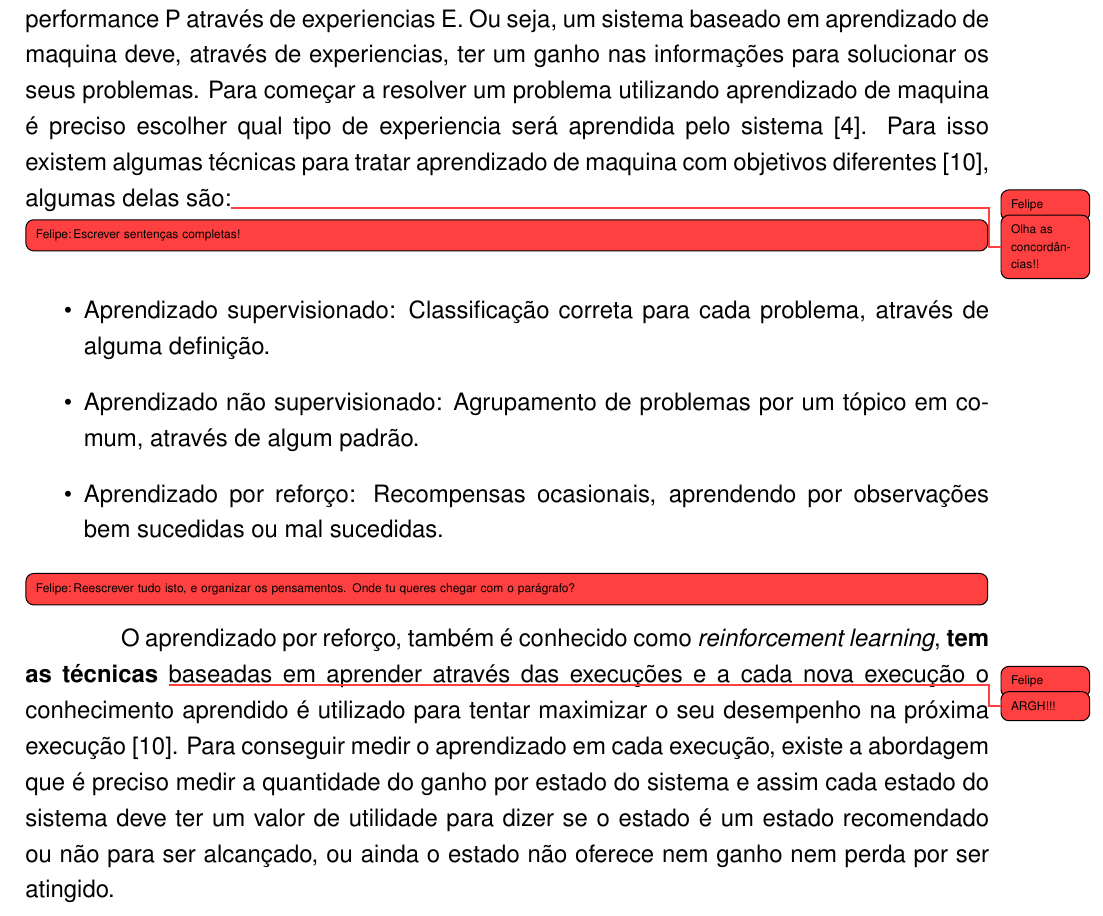
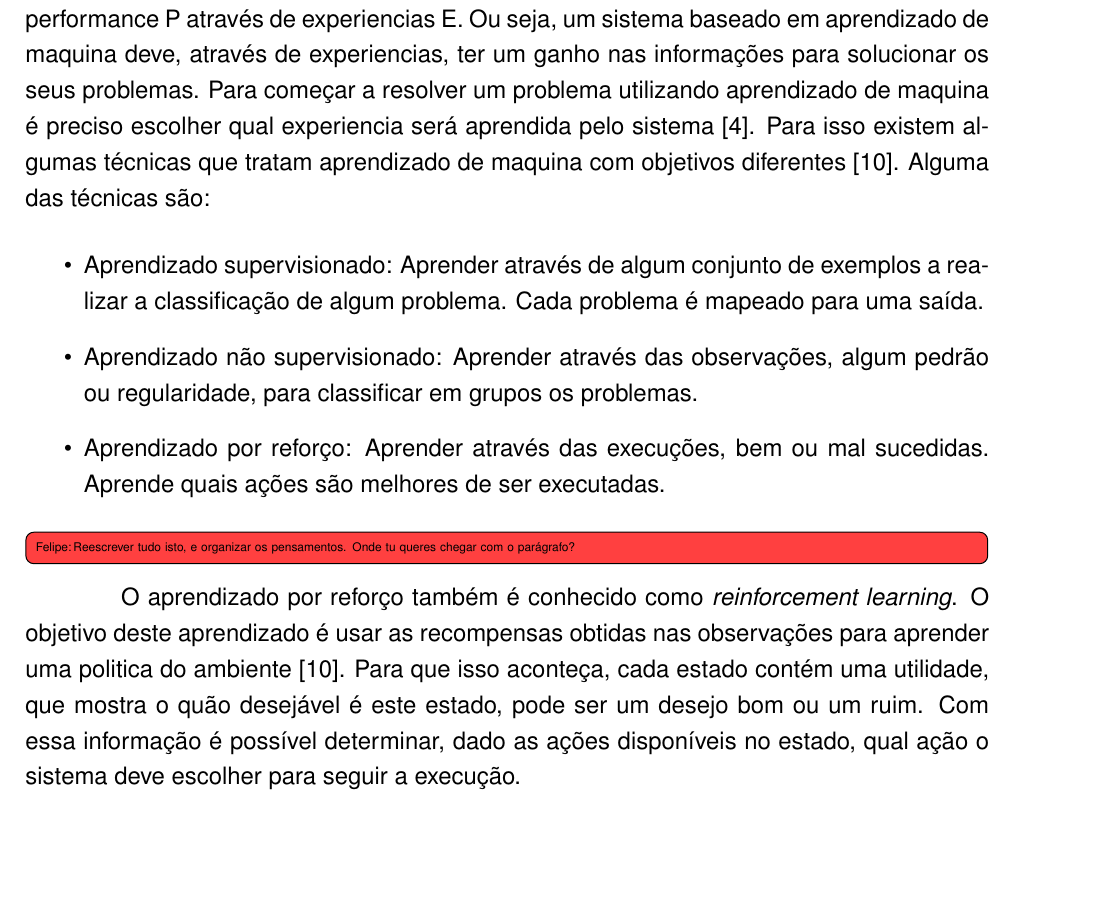
Before and after one commit to Redecker/TC2016-MatheusRedecker, a LaTeX thesis (docs/Proposta/proposta.tex, which reads docs/Proposta/contexto.tex): part of page 12 of 19, cut so that both start at the same text, the shorter picture padded with empty space. Compiled offline with pdfLaTeX.

Commit message:
learning section changed

```diff
--- a/docs/Proposta/contexto.tex
+++ b/docs/Proposta/contexto.tex
@@ -149,18 +149,22 @@ A definição de aprendizado de maquina proposta por Tom Mitchell \cite{Mitchell
  	Definição: Um programa de computador é dito que aprende de uma experiencia E com relação a alguma classe de tarefas T, e medida de performance P, se essa performance sobre as tarefas em T, medida por P, melhora com a experiencia E.
  \end{quote}
 
-Essa definição mostra que o sistema aprimora seu conjunto de tarefas T com uma performance P através de experiencias E. Ou seja, um sistema baseado em aprendizado de maquina deve, através de experiencias, ter um ganho nas informações para solucionar os seus problemas. Para começar a resolver um problema utilizando aprendizado de maquina é preciso escolher qual tipo de experiencia será aprendida pelo sistema \cite{Mitchell1997ML}.
-Para isso existem algumas técnicas para tratar aprendizado de maquina com objetivos diferentes \cite{intelligence2003modern}, algumas delas são:\frm{Olha as concordâncias!!}
+Essa definição mostra que o sistema aprimora seu conjunto de tarefas T com uma performance P através de experiencias E. Ou seja, um sistema baseado em aprendizado de maquina deve, através de experiencias, ter um ganho nas informações para solucionar os seus problemas. Para começar a resolver um problema utilizando aprendizado de maquina é preciso escolher qual experiencia será aprendida pelo sistema \cite{Mitchell1997ML}. Para isso existem algumas técnicas que tratam aprendizado de maquina com objetivos diferentes \cite{intelligence2003modern}. Alguma das técnicas são: %\frm{Olha as concordâncias!!}
 
-\frm[inline]{Escrever sentenças completas!}
+%\frm[inline]{Escrever sentenças completas!}
 \begin{itemize}
-	\item Aprendizado supervisionado: Classificação correta para cada problema, através de alguma definição.
-	\item Aprendizado não supervisionado: Agrupamento de problemas por um tópico em comum, através de algum padrão.
-	\item Aprendizado por reforço: Recompensas ocasionais, aprendendo por observações bem sucedidas ou mal sucedidas.
+	\item Aprendizado supervisionado: Aprender através de algum conjunto de exemplos a realizar a classificação de algum problema. Cada problema é mapeado para uma saída.
+	\item Aprendizado não supervisionado: Aprender através das observações, algum pedrão ou regularidade, para classificar em grupos os problemas.
+	\item Aprendizado por reforço: Aprender através das execuções, bem ou mal sucedidas. Aprende quais ações são melhores de ser executadas.
 \end{itemize}
 
 \frm[inline]{Reescrever tudo isto, e organizar os pensamentos. Onde tu queres chegar com o parágrafo?}
-O aprendizado por reforço, também é conhecido como \textit{reinforcement learning}, \textbf{tem as técnicas }\frm{ARGH!!!} baseadas em  aprender através das execuções e a cada nova execução o conhecimento aprendido é utilizado para tentar maximizar o seu desempenho na próxima execução \cite{intelligence2003modern}. Para conseguir medir o aprendizado em cada execução, existe a abordagem que é preciso medir a quantidade do ganho por estado do sistema e assim cada estado do sistema deve ter um valor de utilidade para dizer se o estado é um estado recomendado ou não para ser alcançado, ou ainda o estado não oferece nem ganho nem perda por ser atingido.
+
+
+O aprendizado por reforço também é conhecido como \textit{reinforcement learning}. O objetivo deste aprendizado é usar as recompensas obtidas nas observações para aprender uma politica do ambiente \cite{intelligence2003modern}. Para que isso aconteça, cada estado contém uma utilidade, que mostra o quão desejável é este estado, pode ser um desejo bom ou um ruim. Com essa informação é possível determinar, dado as ações disponíveis no estado, qual ação o sistema deve escolher para seguir a execução.
+
+
+%O aprendizado por reforço, também é conhecido como \textit{reinforcement learning}, \textbf{tem as técnicas }\frm{ARGH!!!} baseadas em  aprender através das execuções e a cada nova execução o conhecimento aprendido é utilizado para tentar maximizar o seu desempenho na próxima execução \cite{intelligence2003modern}. Para conseguir medir o aprendizado em cada execução, existe a abordagem que é preciso medir a quantidade do ganho por estado do sistema e assim cada estado do sistema deve ter um valor de utilidade para dizer se o estado é um estado recomendado ou não para ser alcançado, ou ainda o estado não oferece nem ganho nem perda por ser atingido.
 
 
 %\section{Jogos Real-time Strategy(RTS)}
```
